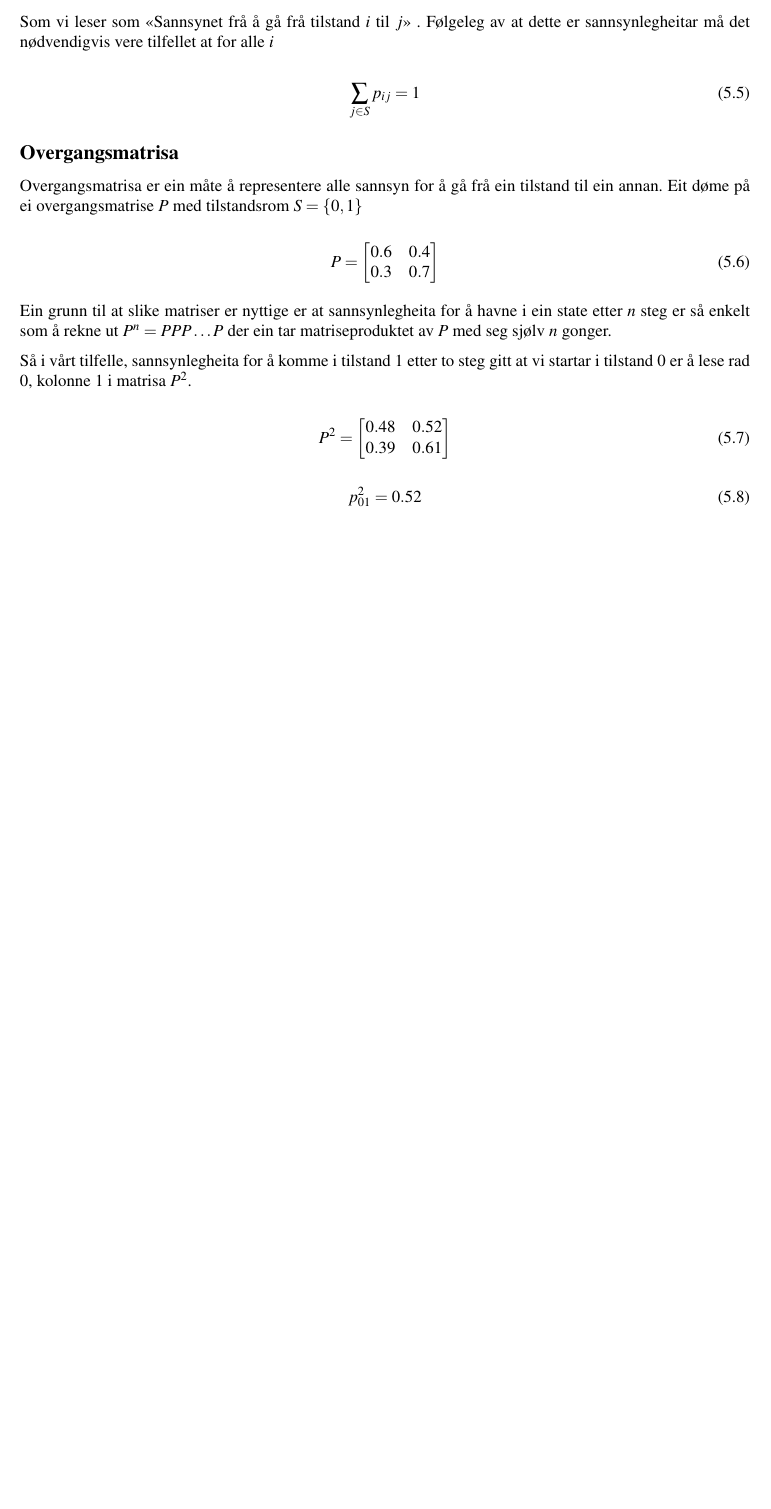
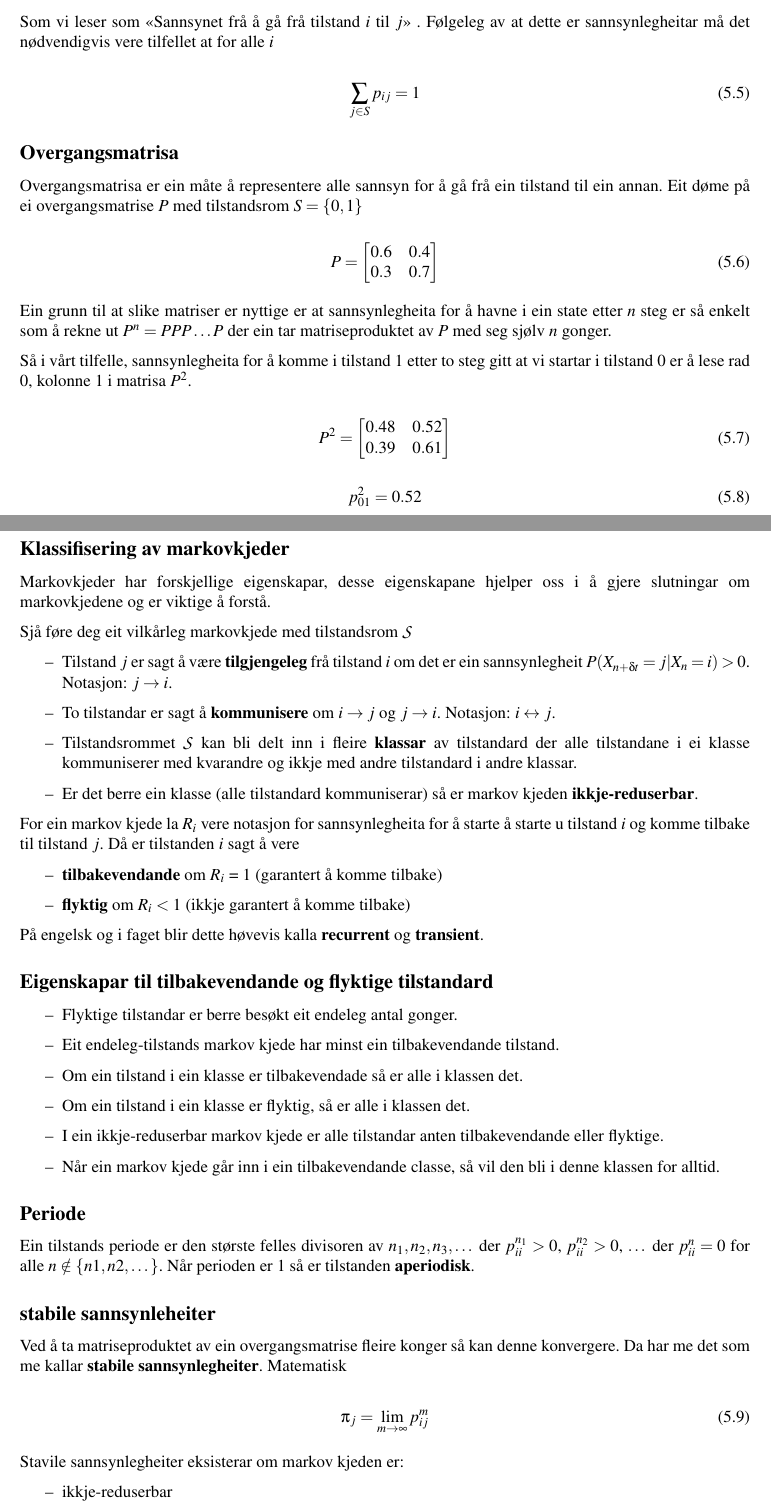
Before and after one commit to bcwein/STA500---Kompendium, a LaTeX document (main.tex, which reads Kapittel/modellar.tex): part of page 34 of 39 before the commit and two parts of pages 34 and 35 of 40 after it, the two joined at a grey line, cut so that both start at the same text, the shorter picture padded with empty space. Compiled offline with pdfLaTeX.

Commit message:
Markov kjeder

```diff
--- a/Kapittel/modellar.tex
+++ b/Kapittel/modellar.tex
@@ -87,3 +87,49 @@ Så i vårt tilfelle, sannsynlegheita for å komme i tilstand $1$ etter to steg
     p_{01}^2 = 0.52
 \end{equation}
 
+\subsection{Klassifisering av markovkjeder}
+Markovkjeder har forskjellige eigenskapar, desse eigenskapane hjelper oss i å gjere slutningar om markovkjedene og er viktige å forstå.
+
+Sjå føre deg eit vilkårleg markovkjede med tilstandsrom $\mathcal{S}$
+\begin{itemize}
+    \item Tilstand $j$ er sagt å være \textbf{tilgjengeleg} frå tilstand $i$ om det er ein sannsynlegheit $P(X_{n+\delta t} = j | X_n = i) > 0$. Notasjon: $j \rightarrow i$.
+    \item To tilstandar er sagt å \textbf{kommunisere} om $i \rightarrow j$ og $j \rightarrow i$. Notasjon: $i \leftrightarrow j$.
+    \item Tilstandsrommet $\mathcal{S}$ kan bli delt inn i fleire \textbf{klassar} av tilstandard der alle tilstandane i ei klasse kommuniserer med kvarandre og ikkje med andre tilstandard i andre klassar.
+    \item Er det berre ein klasse (alle tilstandard kommuniserar) så er markov kjeden \textbf{ikkje-reduserbar}.
+\end{itemize}
+
+For ein markov kjede la $R_i$ vere notasjon for sannsynlegheita for å starte å starte u tilstand $i$ og komme tilbake til tilstand $j$. Då er tilstanden $i$ sagt å vere
+\begin{itemize}
+    \item \textbf{tilbakevendande} om $R_i$ = 1 (garantert å komme tilbake)
+    \item \textbf{flyktig} om $R_i < 1$ (ikkje garantert å komme tilbake)
+\end{itemize}
+
+På engelsk og i faget blir dette høvevis kalla \textbf{recurrent} og \textbf{transient}.
+
+\subsection{Eigenskapar til tilbakevendande og flyktige tilstandard}
+\begin{itemize}
+    \item Flyktige tilstandar er berre besøkt eit endeleg antal gonger.
+    \item Eit endeleg-tilstands markov kjede har minst ein tilbakevendande tilstand.
+    \item Om ein tilstand i ein klasse er tilbakevendade så er alle i klassen det.
+    \item Om ein tilstand i ein klasse er flyktig, så er alle i klassen det.
+    \item I ein ikkje-reduserbar markov kjede er alle tilstandar anten tilbakevendande eller flyktige.
+    \item Når ein markov kjede går inn i ein tilbakevendande classe, så vil den bli i denne klassen for alltid.
+\end{itemize}
+
+\subsection{Periode}
+Ein tilstands periode er den største felles divisoren av $n_1, n_2, n_3, \dots$ der $p_{ii}^{n_1} > 0$, $p_{ii}^{n_2} > 0$, $\dots$ der $p_{ii}^{n} = 0$ for alle $n \notin \{n1, n2, \dots\}$. Når perioden er 1 så er tilstanden \textbf{aperiodisk}.
+
+\subsection{stabile sannsynleheiter}
+
+Ved å ta matriseproduktet av ein overgangsmatrise fleire konger så kan denne konvergere. Da har me det som me kallar \textbf{stabile sannsynlegheiter}.
+Matematisk
+
+\begin{equation}
+    \pi_j = \lim_{m \rightarrow \infty} p^{m}_{ij}
+\end{equation}
+
+Stavile sannsynlegheiter eksisterar om markov kjeden er:
+
+\begin{itemize}
+    \item ikkje-reduserbar
+    \item positiv tilbakevendande (gjennomsnittleg overgangar mellom 2 besøk er endeleg)
```
Also changed, not shown: Kapittel/bayes.tex (+1 -1 lines), Kapittel/samandrag.tex (+1 -1 lines), Kapittel/modellar.tex (17 more changed lines).
